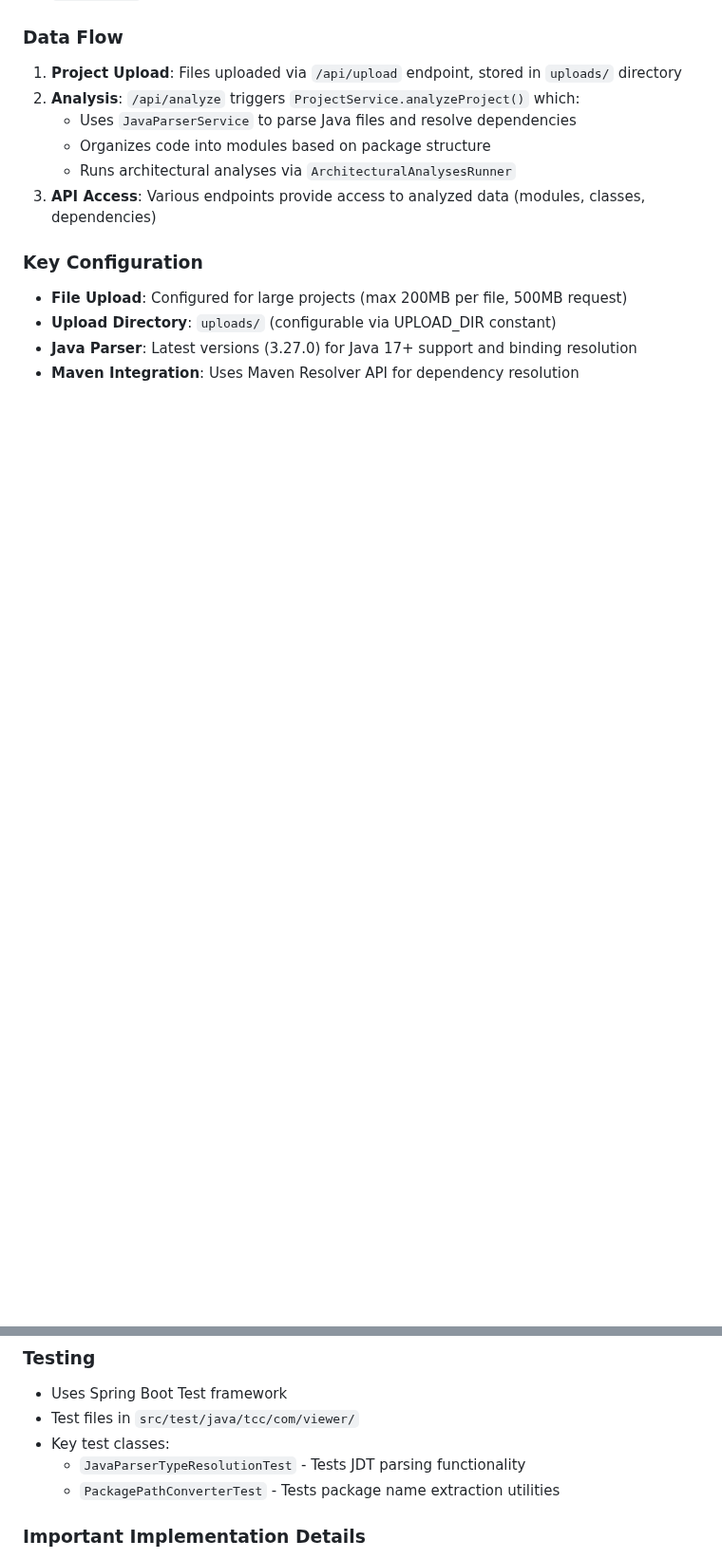
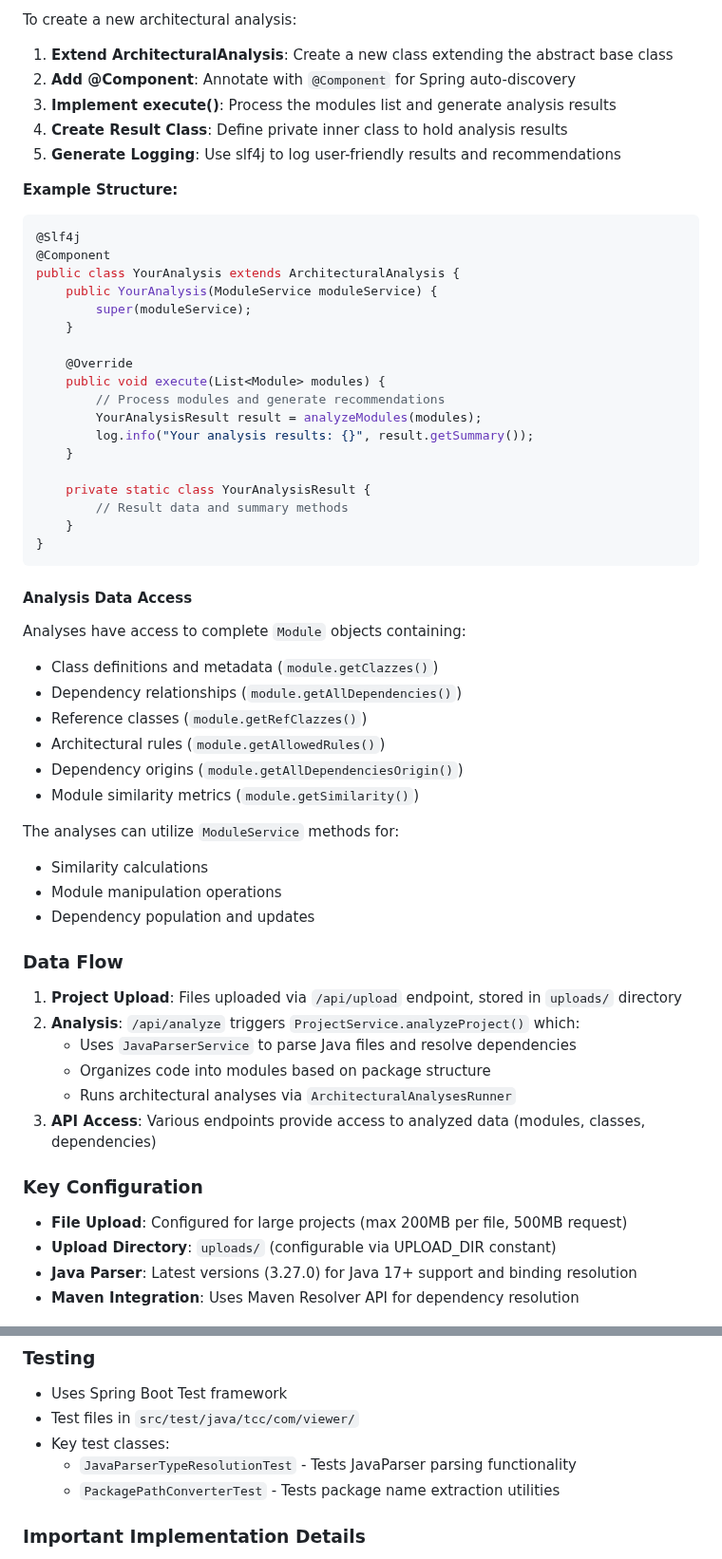
Before and after one commit to erick-escape/arch-anchor, a Markdown page: api/CLAUDE.md, 2 parts joined by grey strips. Shown at 95% size. Rendered like a GitHub page; blank space fills up the shorter version.

````diff
--- a/api/CLAUDE.md
+++ b/api/CLAUDE.md
@@ -70,3 +119,47 @@ JavaParser library and provides architectural analysis capabilities through REST
+To create a new architectural analysis:
+
+1. **Extend ArchitecturalAnalysis**: Create a new class extending the abstract base class
+2. **Add @Component**: Annotate with `@Component` for Spring auto-discovery
+3. **Implement execute()**: Process the modules list and generate analysis results
+4. **Create Result Class**: Define private inner class to hold analysis results
+5. **Generate Logging**: Use slf4j to log user-friendly results and recommendations
+
+**Example Structure:**
+```java
+@Slf4j
+@Component
+public class YourAnalysis extends ArchitecturalAnalysis {
+    public YourAnalysis(ModuleService moduleService) {
+        super(moduleService);
+    }
+
+    @Override
+    public void execute(List<Module> modules) {
+        // Process modules and generate recommendations
+        YourAnalysisResult result = analyzeModules(modules);
+        log.info("Your analysis results: {}", result.getSummary());
+    }
+
+    private static class YourAnalysisResult {
+        // Result data and summary methods
+    }
+}
+```
+
+#### Analysis Data Access
+
+Analyses have access to complete `Module` objects containing:
+- Class definitions and metadata (`module.getClazzes()`)
+- Dependency relationships (`module.getAllDependencies()`)
+- Reference classes (`module.getRefClazzes()`)
+- Architectural rules (`module.getAllowedRules()`)
+- Dependency origins (`module.getAllDependenciesOrigin()`)
+- Module similarity metrics (`module.getSimilarity()`)
+
+The analyses can utilize `ModuleService` methods for:
+- Similarity calculations
+- Module manipulation operations
+- Dependency population and updates
 
 ### Data Flow
 
@@ -89,7 +182,7 @@ JavaParser library and provides architectural analysis capabilities through REST
 - Uses Spring Boot Test framework
 - Test files in `src/test/java/tcc/com/viewer/`
 - Key test classes:
-    - `JavaParserTypeResolutionTest` - Tests JDT parsing functionality
+    - `JavaParserTypeResolutionTest` - Tests JavaParser parsing functionality
     - `PackagePathConverterTest` - Tests package name extraction utilities
 
 ### Important Implementation Details
````
Also changed, not shown: other parts of api/CLAUDE.md (+49 -0 lines).
